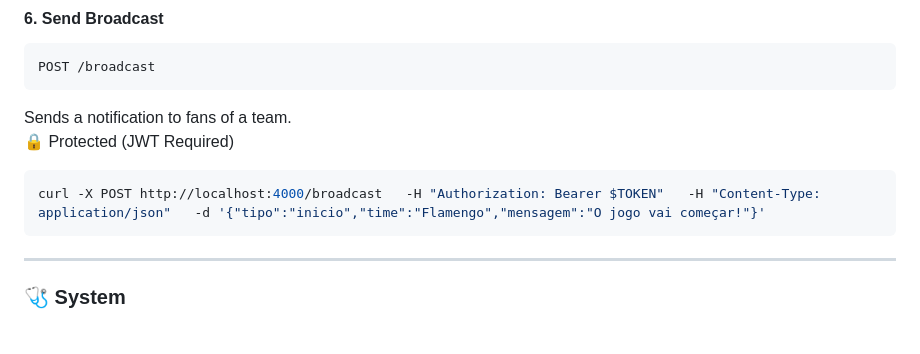
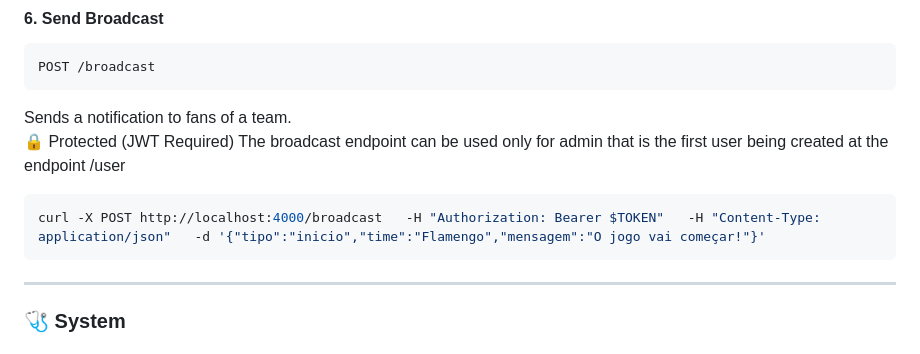
Before and after one commit to sjakk/sjafoot-api, a Markdown page: README.md, the part around the change. Rendered like a GitHub page.

Commit message:
.
Clarified the usage of the broadcast endpoint and its access requirements.

````diff
--- a/README.md
+++ b/README.md
@@ -180,11 +180,10 @@ POST /broadcast
 ```
 Sends a notification to fans of a team.
 🔒 Protected (JWT Required)
-
+   The broadcast endpoint can be used only for admin that is the first user being created at the endpoint /user
 ```bash
 curl -X POST http://localhost:4000/broadcast   -H "Authorization: Bearer $TOKEN"   -H "Content-Type: application/json"   -d '{"tipo":"inicio","time":"Flamengo","mensagem":"O jogo vai começar!"}'
 ```
-
 ---
 
 ### 🩺 System
````
